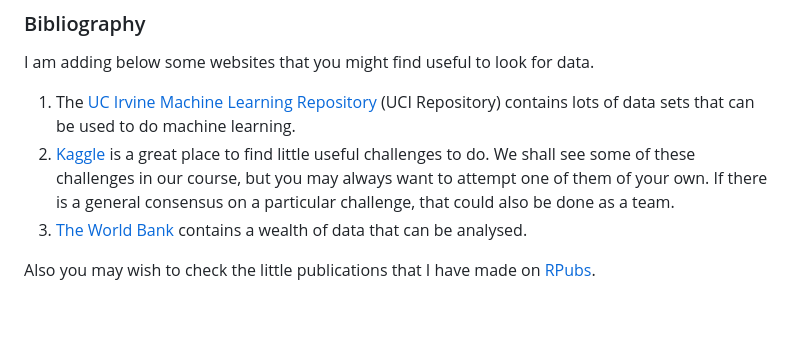
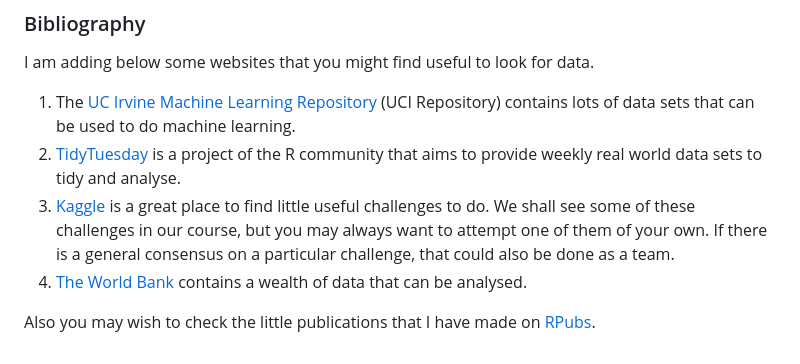
Before and after one commit to acarpignani/R4DS, a Markdown page: README.md, the part around the change. Rendered like a GitHub page; blank space fills up the shorter version.

Commit message:
Added a small bibliography

```diff
--- a/README.md
+++ b/README.md
@@ -27,7 +27,8 @@ In this course we will also assume that you have installed the **RStudio** IDE.
 I am adding below some websites that you might find useful to look for data.
 
 1.  The [UC Irvine Machine Learning Repository](https://archive.ics.uci.edu/) (UCI Repository) contains lots of data sets that can be used to do machine learning.
-2.  [Kaggle](https://www.kaggle.com/) is a great place to find little useful challenges to do. We shall see some of these challenges in our course, but you may always want to attempt one of them of your own. If there is a general consensus on a particular challenge, that could also be done as a team.
-3.  [The World Bank](https://data.worldbank.org/) contains a wealth of data that can be analysed.
+2.  [TidyTuesday](https://github.com/rfordatascience/tidytuesday) is a project of the R community that aims to provide weekly real world data sets to tidy and analyse.
+3.  [Kaggle](https://www.kaggle.com/) is a great place to find little useful challenges to do. We shall see some of these challenges in our course, but you may always want to attempt one of them of your own. If there is a general consensus on a particular challenge, that could also be done as a team.
+4.  [The World Bank](https://data.worldbank.org/) contains a wealth of data that can be analysed.
 
 Also you may wish to check the little publications that I have made on [RPubs](https://rpubs.com/acarpignani).
```
